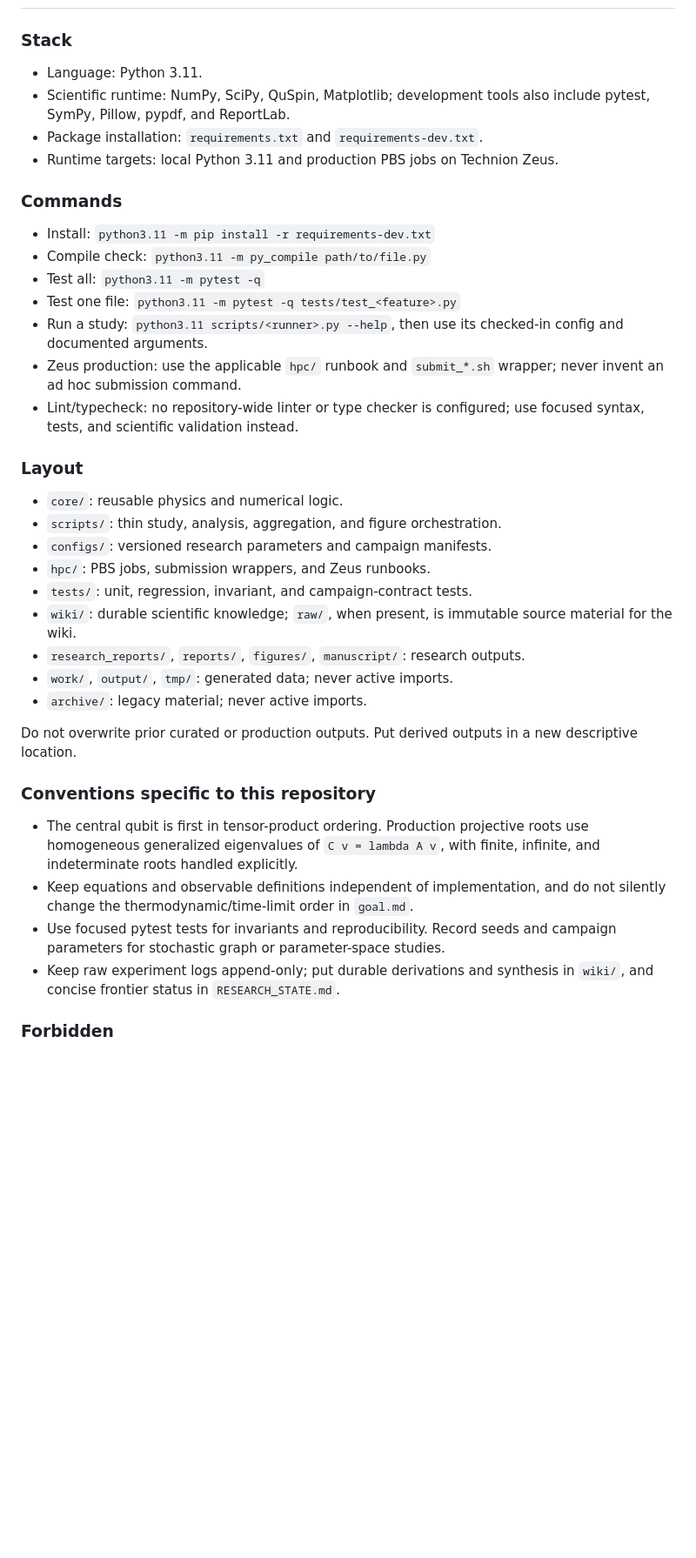
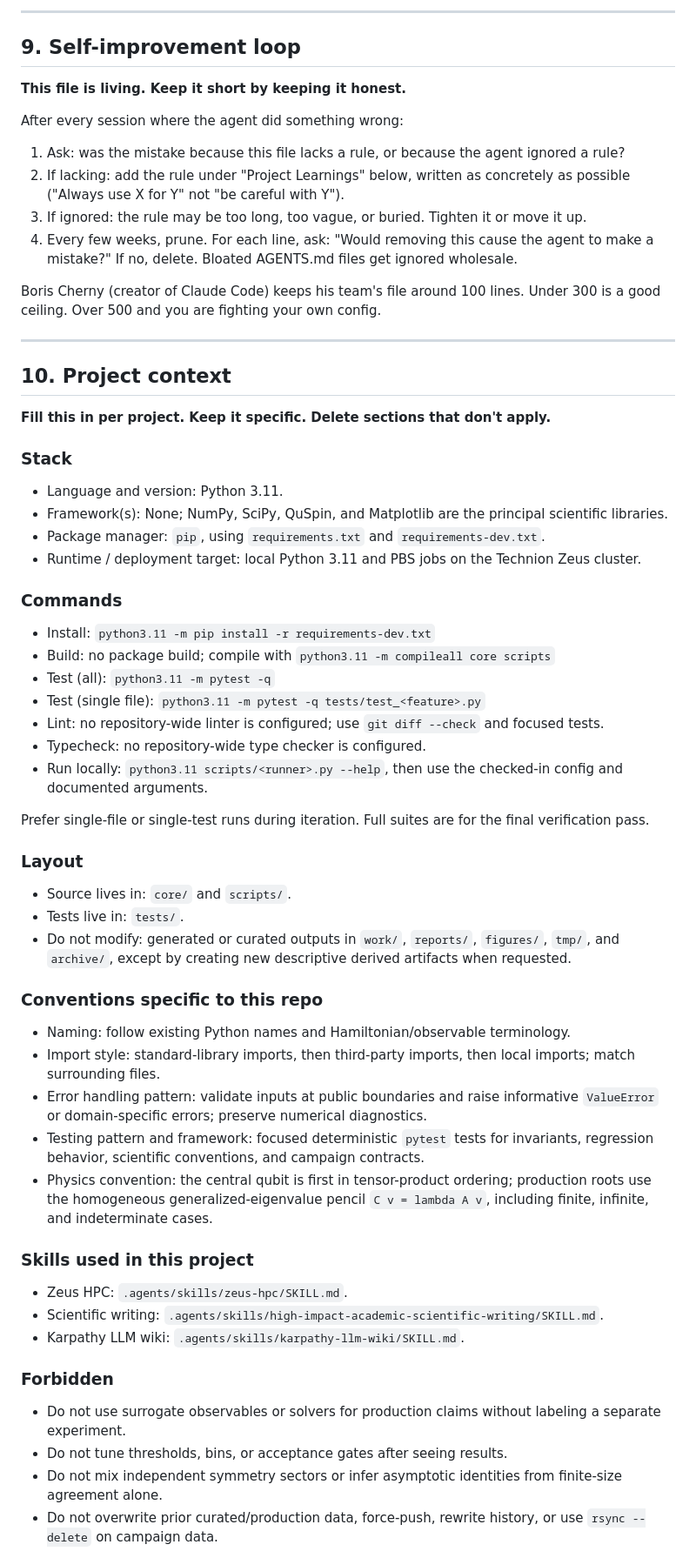
Before and after one commit to AdQuanta/collapse, a Markdown page: AGENTS.md, the part around one of its changes. Shown at 87% size. GitHub-like rendering; blank space fills up the shorter version.

```diff
--- a/AGENTS.md
+++ b/AGENTS.md
@@ -128,52 +134,61 @@ resolved from the repository or the action is local and reversible.
+---
+
+## 9. Self-improvement loop
+
+**This file is living. Keep it short by keeping it honest.**
+
+After every session where the agent did something wrong:
+
+1. Ask: was the mistake because this file lacks a rule, or because the agent ignored a rule?
+2. If lacking: add the rule under "Project Learnings" below, written as concretely as possible ("Always use X for Y" not "be careful with Y").
+3. If ignored: the rule may be too long, too vague, or buried. Tighten it or move it up.
+4. Every few weeks, prune. For each line, ask: "Would removing this cause the agent to make a mistake?" If no, delete. Bloated AGENTS.md files get ignored wholesale.
+
+Boris Cherny (creator of Claude Code) keeps his team's file around 100 lines. Under 300 is a good ceiling. Over 500 and you are fighting your own config.
+
+---
+
+## 10. Project context
+
+**Fill this in per project. Keep it specific. Delete sections that don't apply.**
 
 ### Stack
-
-- Language: Python 3.11.
-- Scientific runtime: NumPy, SciPy, QuSpin, Matplotlib; development tools also
-  include pytest, SymPy, Pillow, pypdf, and ReportLab.
-- Package installation: `requirements.txt` and `requirements-dev.txt`.
-- Runtime targets: local Python 3.11 and production PBS jobs on Technion Zeus.
+- Language and version: Python 3.11.
+- Framework(s): None; NumPy, SciPy, QuSpin, and Matplotlib are the principal scientific libraries.
+- Package manager: `pip`, using `requirements.txt` and `requirements-dev.txt`.
+- Runtime / deployment target: local Python 3.11 and PBS jobs on the Technion Zeus cluster.
 
 ### Commands
+- Install: `python3.11 -m pip install -r requirements-dev.txt`
+- Build: no package build; compile with `python3.11 -m compileall core scripts`
+- Test (all): `python3.11 -m pytest -q`
+- Test (single file): `python3.11 -m pytest -q tests/test_<feature>.py`
+- Lint: no repository-wide linter is configured; use `git diff --check` and focused tests.
+- Typecheck: no repository-wide type checker is configured.
+- Run locally: `python3.11 scripts/<runner>.py --help`, then use the checked-in config and documented arguments.
 
-- Install: `python3.11 -m pip install -r requirements-dev.txt`
-- Compile check: `python3.11 -m py_compile path/to/file.py`
-- Test all: `python3.11 -m pytest -q`
-- Test one file: `python3.11 -m pytest -q tests/test_<feature>.py`
-- Run a study: `python3.11 scripts/<runner>.py --help`, then use its checked-in
-  config and documented arguments.
-- Zeus production: use the applicable `hpc/` runbook and `submit_*.sh` wrapper;
-  never invent an ad hoc submission command.
-- Lint/typecheck: no repository-wide linter or type checker is configured;
-  use focused syntax, tests, and scientific validation instead.
+Prefer single-file or single-test runs during iteration. Full suites are for the final verification pass.
 
 ### Layout
+- Source lives in: `core/` and `scripts/`.
+- Tests live in: `tests/`.
+- Do not modify: generated or curated outputs in `work/`, `reports/`, `figures/`, `tmp/`, and `archive/`, except by creating new descriptive derived artifacts when requested.
 
-- `core/`: reusable physics and numerical logic.
-- `scripts/`: thin study, analysis, aggregation, and figure orchestration.
-- `configs/`: versioned research parameters and campaign manifests.
-- `hpc/`: PBS jobs, submission wrappers, and Zeus runbooks.
-- `tests/`: unit, regression, invariant, and campaign-contract tests.
-- `wiki/`: durable scientific knowledge; `raw/`, when present, is immutable
-  source material for the wiki.
-- `research_reports/`, `reports/`, `figures/`, `manuscript/`: research outputs.
-- `work/`, `output/`, `tmp/`: generated data; never active imports.
-- `archive/`: legacy material; never active imports.
+### Conventions specific to this repo
+- Naming: follow existing Python names and Hamiltonian/observable terminology.
+- Import style: standard-library imports, then third-party imports, then local imports; match surrounding files.
+- Error handling pattern: validate inputs at public boundaries and raise informative `ValueError` or domain-specific errors; preserve numerical diagnostics.
+- Testing pattern and framework: focused deterministic `pytest` tests for invariants, regression behavior, scientific conventions, and campaign contracts.
+- Physics convention: the central qubit is first in tensor-product ordering; production roots use the homogeneous generalized-eigenvalue pencil `C v = lambda A v`, including finite, infinite, and indeterminate cases.
 
-Do not overwrite prior curated or production outputs. Put derived outputs in a
-new descriptive location.
-
-### Conventions specific to this repository
-
-- The central qubit is first in tensor-product ordering. Production projective
-  roots use homogeneous generalized eigenvalues of `C v = lambda A v`, with
-  finite, infinite, and indeterminate roots handled explicitly.
-- Keep equations and observable definitions independent of implementation, and
-  do not silently change the thermodynamic/time-limit order in `goal.md`.
-- Use focused pytest tests for invariants and reproducibility. Record seeds and
-  campaign parameters for stochastic graph or parameter-space studies.
-- Keep raw experiment logs append-only; put durable derivations and synthesis in
-  `wiki/`, and concise frontier status in `RESEARCH_STATE.md`.
+### Skills used in this project
+- Zeus HPC: `.agents/skills/zeus-hpc/SKILL.md`.
+- Scientific writing: `.agents/skills/high-impact-academic-scientific-writing/SKILL.md`.
+- Karpathy LLM wiki: `.agents/skills/karpathy-llm-wiki/SKILL.md`.
 
 ### Forbidden
+- Do not use surrogate observables or solvers for production claims without labeling a separate experiment.
+- Do not tune thresholds, bins, or acceptance gates after seeing results.
+- Do not mix independent symmetry sectors or infer asymptotic identities from finite-size agreement alone.
+- Do not overwrite prior curated/production data, force-push, rewrite history, or use `rsync --delete` on campaign data.
 
```
Also changed, not shown: other parts of AGENTS.md (+118 -132 lines).
